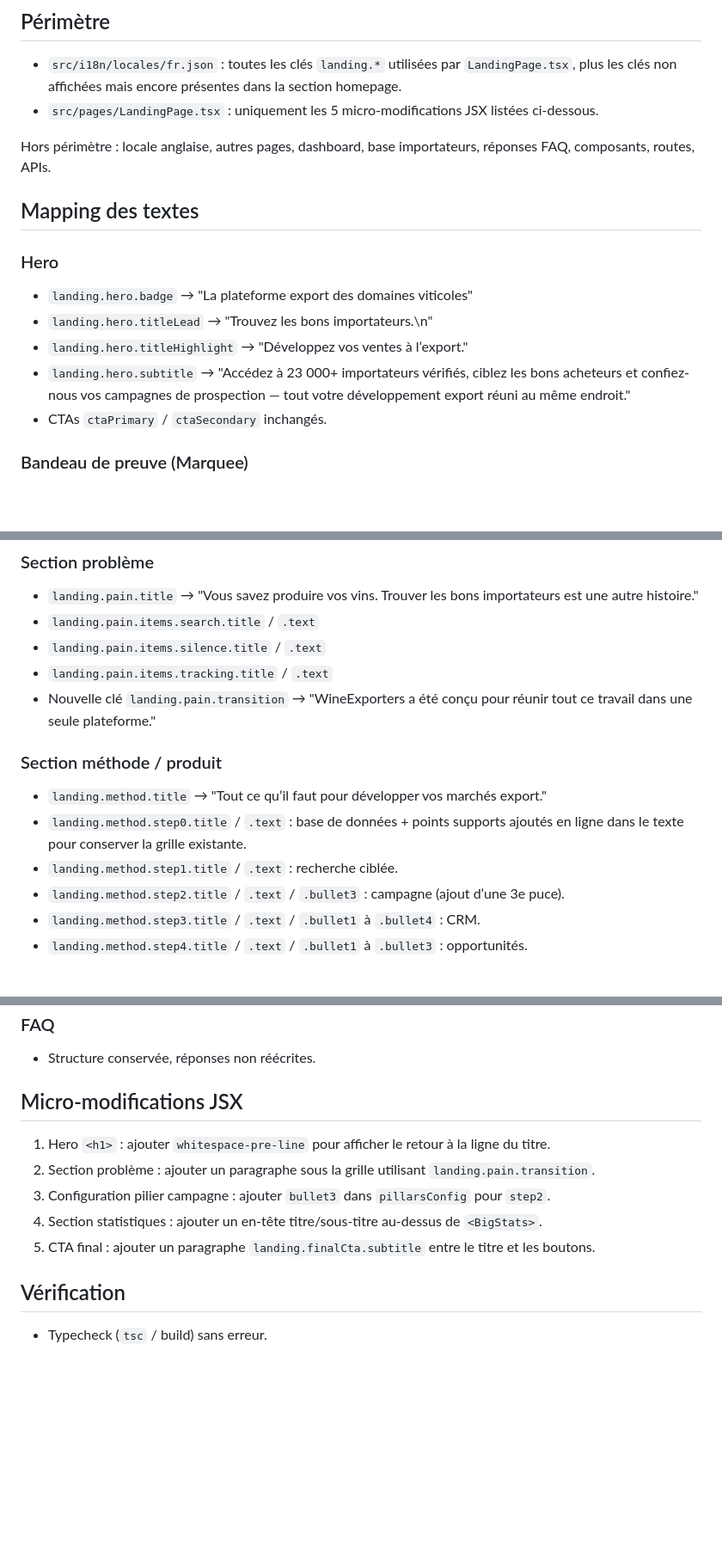
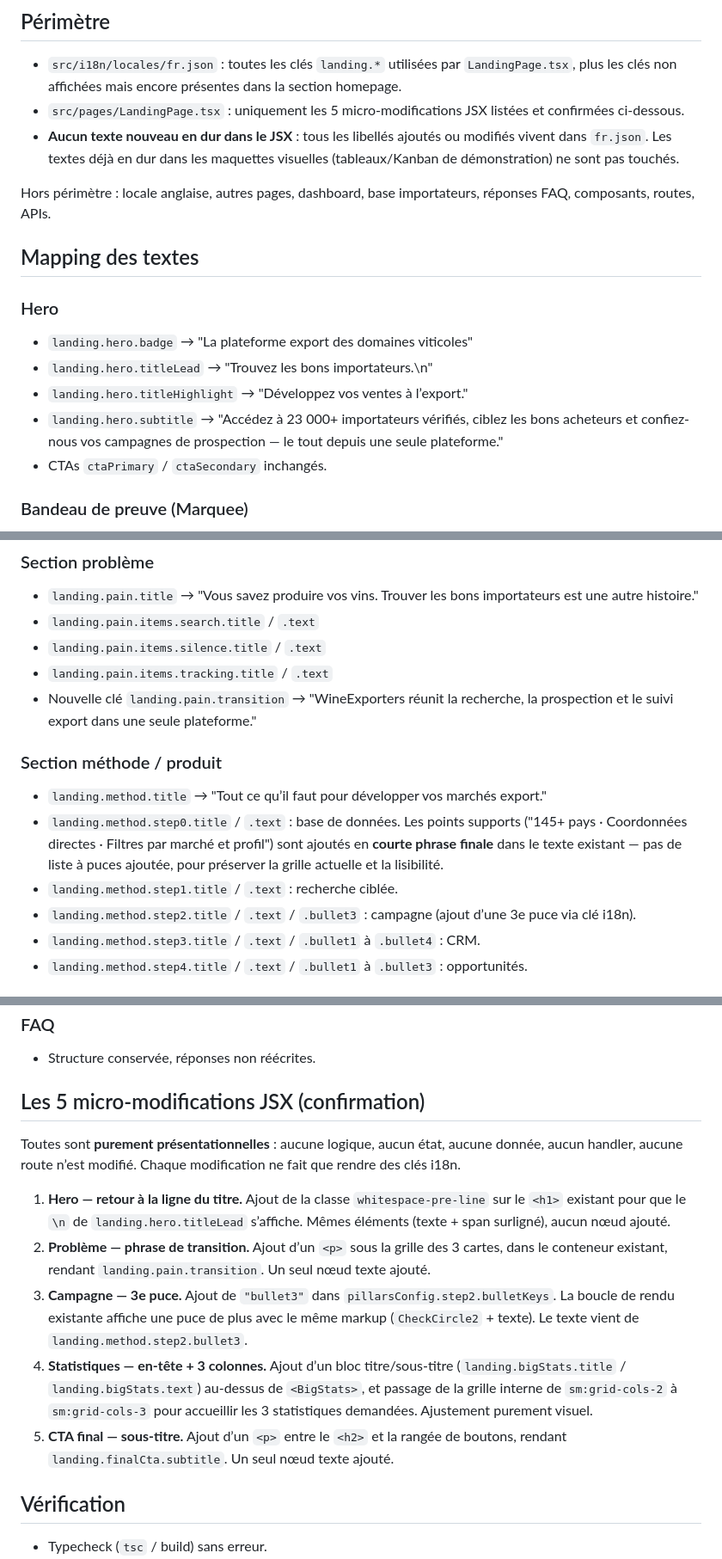
Before and after one commit to SimExport/wine-exporters, a Markdown page: .lovable/plan.md, 3 parts joined by grey strips. Shown at 86% size. GitHub-like rendering; blank space fills up the shorter version.

Commit message:
Changes
Co-authored-by: SimExport <319477017+SimExport@users.noreply.github.com>

```diff
--- a/.lovable/plan.md
+++ b/.lovable/plan.md
@@ -5,7 +5,8 @@ Remplacer le texte français de la homepage par la nouvelle version fournie, ave
 
 ## Périmètre
 - `src/i18n/locales/fr.json` : toutes les clés `landing.*` utilisées par `LandingPage.tsx`, plus les clés non affichées mais encore présentes dans la section homepage.
-- `src/pages/LandingPage.tsx` : uniquement les 5 micro-modifications JSX listées ci-dessous.
+- `src/pages/LandingPage.tsx` : uniquement les 5 micro-modifications JSX listées et confirmées ci-dessous.
+- **Aucun texte nouveau en dur dans le JSX** : tous les libellés ajoutés ou modifiés vivent dans `fr.json`. Les textes déjà en dur dans les maquettes visuelles (tableaux/Kanban de démonstration) ne sont pas touchés.
 
 Hors périmètre : locale anglaise, autres pages, dashboard, base importateurs, réponses FAQ, composants, routes, APIs.
 
@@ -15,7 +16,7 @@ Hors périmètre : locale anglaise, autres pages, dashboard, base importateurs,
 - `landing.hero.badge` → "La plateforme export des domaines viticoles"
 - `landing.hero.titleLead` → "Trouvez les bons importateurs.\n"
 - `landing.hero.titleHighlight` → "Développez vos ventes à l’export."
-- `landing.hero.subtitle` → "Accédez à 23 000+ importateurs vérifiés, ciblez les bons acheteurs et confiez-nous vos campagnes de prospection — tout votre développement export réuni au même endroit."
+- `landing.hero.subtitle` → "Accédez à 23 000+ importateurs vérifiés, ciblez les bons acheteurs et confiez-nous vos campagnes de prospection — le tout depuis une seule plateforme."
 - CTAs `ctaPrimary` / `ctaSecondary` inchangés.
 
 ### Bandeau de preuve (Marquee)
@@ -29,13 +30,13 @@ Hors périmètre : locale anglaise, autres pages, dashboard, base importateurs,
 - `landing.pain.items.search.title` / `.text`
 - `landing.pain.items.silence.title` / `.text`
 - `landing.pain.items.tracking.title` / `.text`
-- Nouvelle clé `landing.pain.transition` → "WineExporters a été conçu pour réunir tout ce travail dans une seule plateforme."
+- Nouvelle clé `landing.pain.transition` → "WineExporters réunit la recherche, la prospection et le suivi export dans une seule plateforme."
 
 ### Section méthode / produit
 - `landing.method.title` → "Tout ce qu’il faut pour développer vos marchés export."
-- `landing.method.step0.title` / `.text` : base de données + points supports ajoutés en ligne dans le texte pour conserver la grille existante.
+- `landing.method.step0.title` / `.text` : base de données. Les points supports ("145+ pays · Coordonnées directes · Filtres par marché et profil") sont ajoutés en **courte phrase finale** dans le texte existant — pas de liste à puces ajoutée, pour préserver la grille actuelle et la lisibilité.
 - `landing.method.step1.title` / `.text` : recherche ciblée.
-- `landing.method.step2.title` / `.text` / `.bullet3` : campagne (ajout d’une 3e puce).
+- `landing.method.step2.title` / `.text` / `.bullet3` : campagne (ajout d’une 3e puce via clé i18n).
 - `landing.method.step3.title` / `.text` / `.bullet1` à `.bullet4` : CRM.
 - `landing.method.step4.title` / `.text` / `.bullet1` à `.bullet3` : opportunités.
 
@@ -73,12 +74,15 @@ Hors périmètre : locale anglaise, autres pages, dashboard, base importateurs,
 ### FAQ
 - Structure conservée, réponses non réécrites.
 
-## Micro-modifications JSX
-1. Hero `<h1>` : ajouter `whitespace-pre-line` pour afficher le retour à la ligne du titre.
-2. Section problème : ajouter un paragraphe sous la grille utilisant `landing.pain.transition`.
-3. Configuration pilier campagne : ajouter `bullet3` dans `pillarsConfig` pour `step2`.
-4. Section statistiques : ajouter un en-tête titre/sous-titre au-dessus de `<BigStats>`.
-5. CTA final : ajouter un paragraphe `landing.finalCta.subtitle` entre le titre et les boutons.
+## Les 5 micro-modifications JSX (confirmation)
+
+Toutes sont **purement présentationnelles** : aucune logique, aucun état, aucune donnée, aucun handler, aucune route n’est modifié. Chaque modification ne fait que rendre des clés i18n.
+
+1. **Hero — retour à la ligne du titre.** Ajout de la classe `whitespace-pre-line` sur le `<h1>` existant pour que le `\n` de `landing.hero.titleLead` s’affiche. Mêmes éléments (texte + span surligné), aucun nœud ajouté.
+2. **Problème — phrase de transition.** Ajout d’un `<p>` sous la grille des 3 cartes, dans le conteneur existant, rendant `landing.pain.transition`. Un seul nœud texte ajouté.
+3. **Campagne — 3e puce.** Ajout de `"bullet3"` dans `pillarsConfig.step2.bulletKeys`. La boucle de rendu existante affiche une puce de plus avec le même markup (`CheckCircle2` + texte). Le texte vient de `landing.method.step2.bullet3`.
+4. **Statistiques — en-tête + 3 colonnes.** Ajout d’un bloc titre/sous-titre (`landing.bigStats.title` / `landing.bigStats.text`) au-dessus de `<BigStats>`, et passage de la grille interne de `sm:grid-cols-2` à `sm:grid-cols-3` pour accueillir les 3 statistiques demandées. Ajustement purement visuel.
+5. **CTA final — sous-titre.** Ajout d’un `<p>` entre le `<h2>` et la rangée de boutons, rendant `landing.finalCta.subtitle`. Un seul nœud texte ajouté.
 
 ## Vérification
 - Typecheck (`tsc` / build) sans erreur.
```
